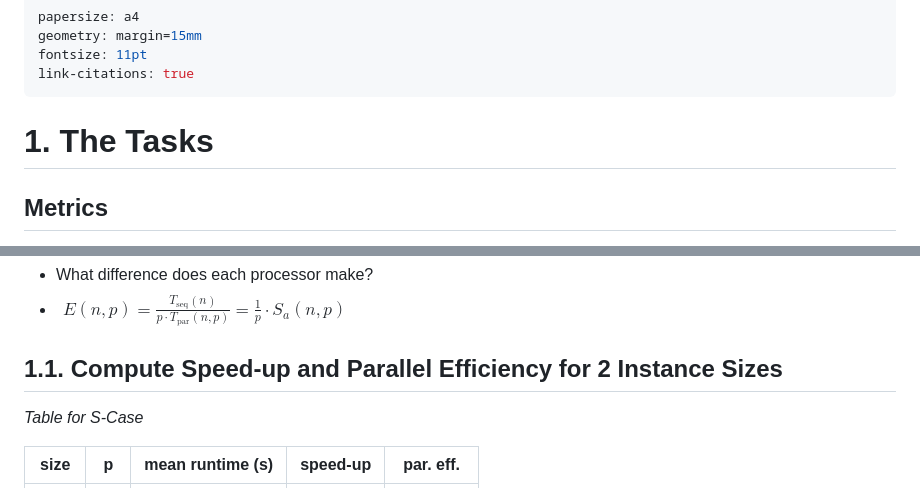
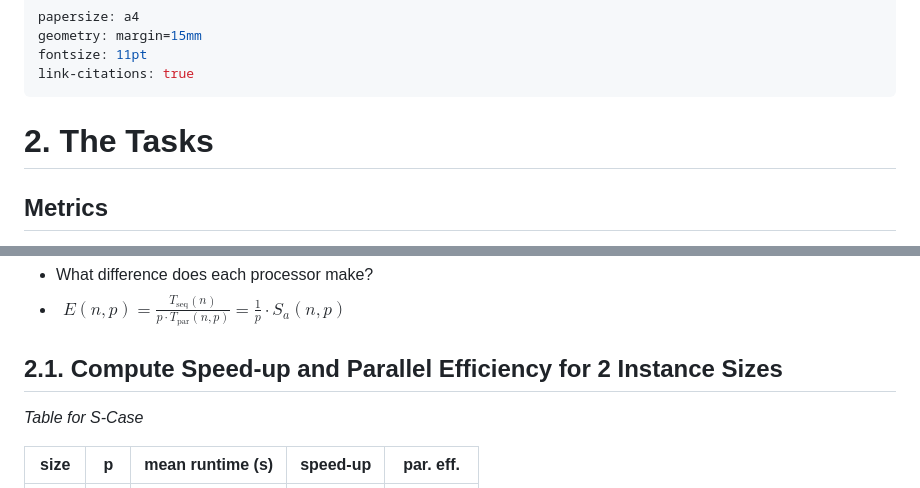
Before and after one commit to sueszli/julia.py, a Markdown page: docs/report.md, 2 parts joined by grey strips. Drawn GitHub-style.

Commit message:
Added task 3 and 4 to the report.md

```diff
--- a/docs/report.md
+++ b/docs/report.md
@@ -18,7 +18,7 @@ docs: https://pandoc.org/chunkedhtml-demo/6.2-variables.html
 $ pandoc --read=markdown --write=latex --pdf-engine=xelatex --output=report.pdf report.md
 -->
 
-# 1. The Tasks
+# 2. The Tasks
 
 ## Metrics
 
@@ -38,7 +38,7 @@ _Efficiency of Parallelization_
 -   What difference does each processor make?
 -   $\begin{aligned}E(n,p) = \frac{T_{\text{seq}}(n)}{p \cdot T_{\text{par}}(n,p)} = \frac{1}{p} \cdot S_a(n,p)\end{aligned}$
 
-## 1.1. Compute Speed-up and Parallel Efficiency for 2 Instance Sizes
+## 2.1. Compute Speed-up and Parallel Efficiency for 2 Instance Sizes
 
 _Table for S-Case_
 
```
Also changed, not shown: other parts of docs/report.md (+108 -14 lines).
